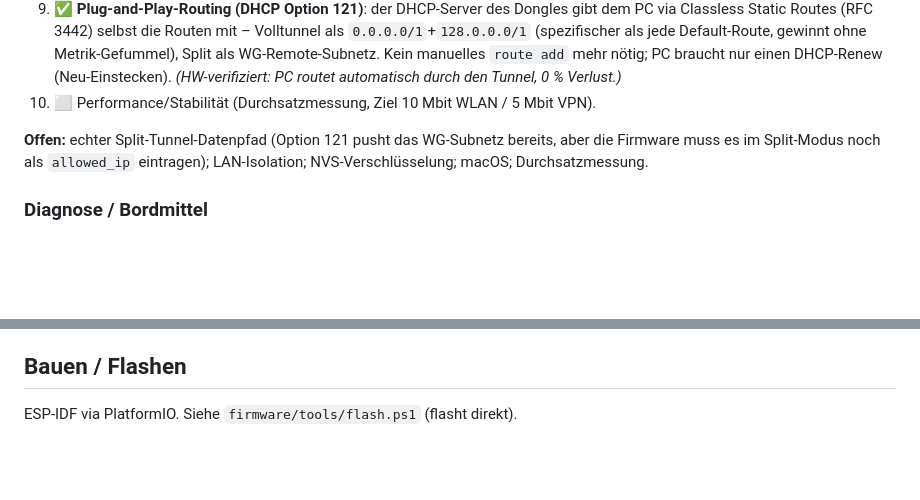
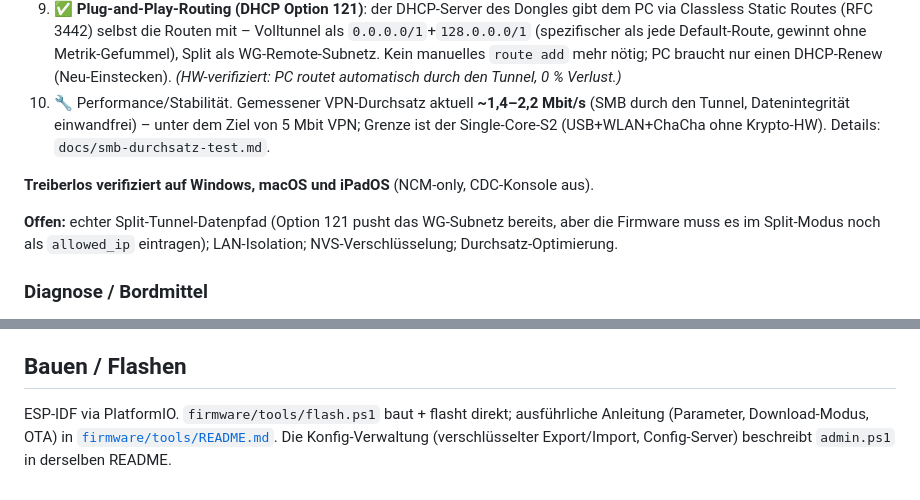
Before and after one commit to peterhagelhof7-cmd/ESP32-USB-VPN-Dongle, a Markdown page: README.md, 2 parts joined by grey strips. Rendered like a GitHub page; blank space fills up the shorter version.

```diff
--- a/README.md
+++ b/README.md
@@ -39,11 +39,16 @@ Vollständige Konzeptbeschreibung: `ESP32-USB-VPN-Dongle.txt`.
    gewinnt ohne Metrik-Gefummel), Split als WG-Remote-Subnetz. Kein manuelles
    `route add` mehr nötig; PC braucht nur einen DHCP-Renew (Neu-Einstecken).
    *(HW-verifiziert: PC routet automatisch durch den Tunnel, 0 % Verlust.)*
-10. ⬜ Performance/Stabilität (Durchsatzmessung, Ziel 10 Mbit WLAN / 5 Mbit VPN).
+10. 🔧 Performance/Stabilität. Gemessener VPN-Durchsatz aktuell **~1,4–2,2 Mbit/s**
+    (SMB durch den Tunnel, Datenintegrität einwandfrei) – unter dem Ziel von
+    5 Mbit VPN; Grenze ist der Single-Core-S2 (USB+WLAN+ChaCha ohne Krypto-HW).
+    Details: `docs/smb-durchsatz-test.md`.
+
+**Treiberlos verifiziert auf Windows, macOS und iPadOS** (NCM-only, CDC-Konsole aus).
 
 **Offen:** echter Split-Tunnel-Datenpfad (Option 121 pusht das WG-Subnetz bereits,
 aber die Firmware muss es im Split-Modus noch als `allowed_ip` eintragen);
-LAN-Isolation; NVS-Verschlüsselung; macOS; Durchsatzmessung.
+LAN-Isolation; NVS-Verschlüsselung; Durchsatz-Optimierung.
 
 ### Diagnose / Bordmittel
 - `GET /diag?ip=<ziel>[&if=wg|any]` (Admin): ICMP-Ping **vom Gerät selbst** durch
@@ -71,4 +76,8 @@ Recovery: Download-Modus (BOOT halten, RST tippen), dann `tools/flash.ps1`.
 - macOS + DHCP-Option 121 (Split-Tunnel-Routing) evtl. unzuverlässig.
 
 ## Bauen / Flashen
-ESP-IDF via PlatformIO. Siehe `firmware/tools/flash.ps1` (flasht direkt).
+ESP-IDF via PlatformIO. `firmware/tools/flash.ps1` baut + flasht direkt;
+ausführliche Anleitung (Parameter, Download-Modus, OTA) in
+[`firmware/tools/README.md`](firmware/tools/README.md). Die Konfig-Verwaltung
+(verschlüsselter Export/Import, Config-Server) beschreibt `admin.ps1` in derselben
+README.
```
Also changed, not shown: firmware/tools/README.md (+60 -0 lines).
